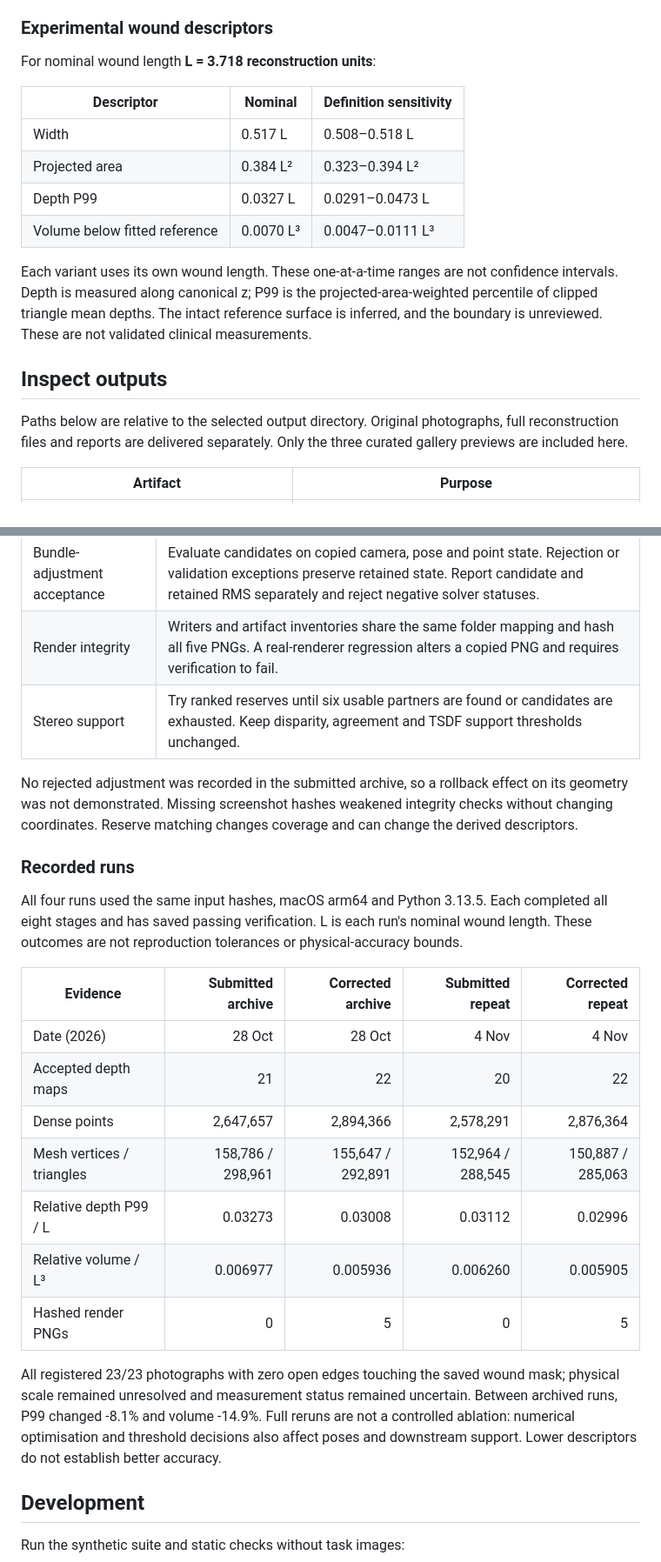
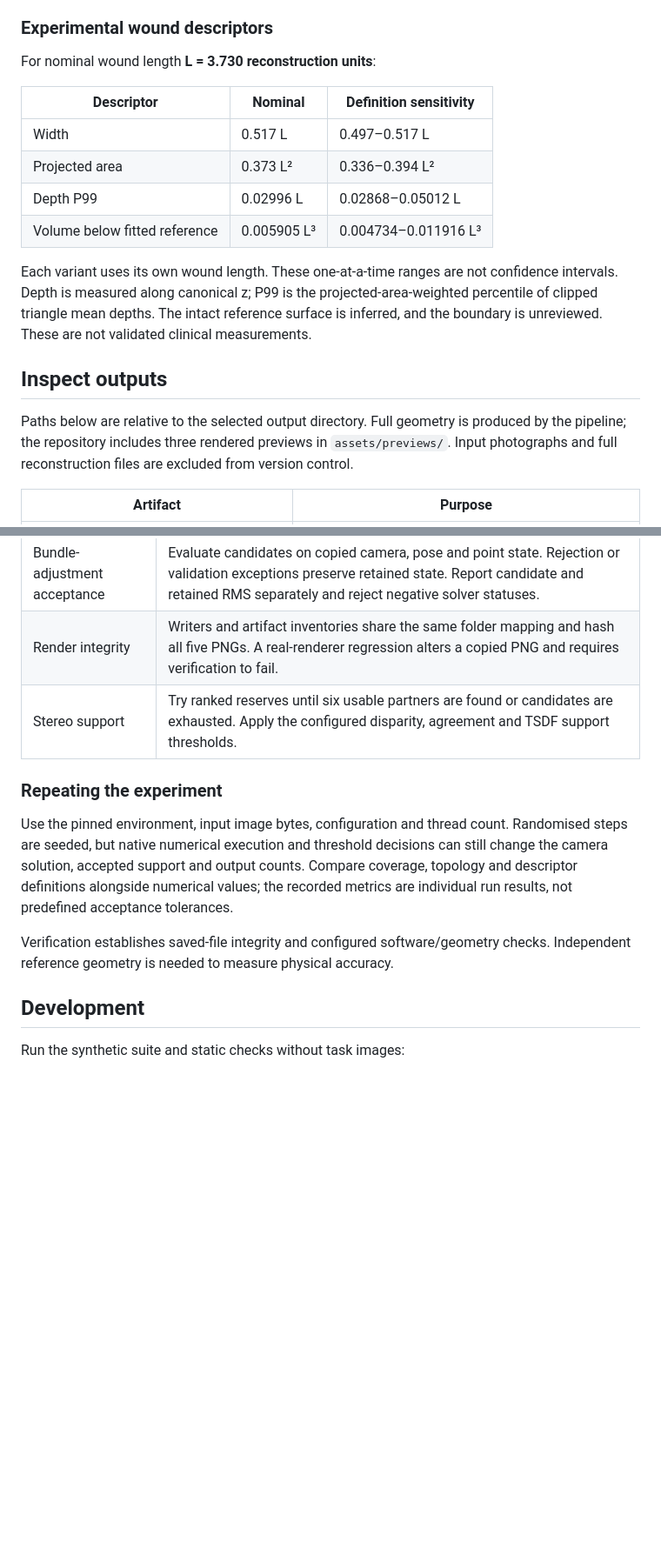
Before and after one commit to goapu/araias-wound-reconstruction, a Markdown page: README.md, 2 parts joined by grey strips. Shown at 87% size. GitHub-like rendering; blank space fills up the shorter version.

```diff
--- a/README.md
+++ b/README.md
@@ -162,14 +164,14 @@ and compared on common held-out associations with disjoint pose/scoring partitio
 
 ### Experimental wound descriptors
 
-For nominal wound length **L = 3.718 reconstruction units**:
+For nominal wound length **L = 3.730 reconstruction units**:
 
 | Descriptor | Nominal | Definition sensitivity |
 |---|---|---|
-| Width | 0.517 L | 0.508–0.518 L |
-| Projected area | 0.384 L² | 0.323–0.394 L² |
-| Depth P99 | 0.0327 L | 0.0291–0.0473 L |
-| Volume below fitted reference | 0.0070 L³ | 0.0047–0.0111 L³ |
+| Width | 0.517 L | 0.497–0.517 L |
+| Projected area | 0.373 L² | 0.336–0.394 L² |
+| Depth P99 | 0.02996 L | 0.02868–0.05012 L |
+| Volume below fitted reference | 0.005905 L³ | 0.004734–0.011916 L³ |
 
 Each variant uses its own wound length. These one-at-a-time ranges are not confidence
 intervals. Depth is measured along canonical z; P99 is the projected-area-weighted
@@ -178,9 +180,10 @@ and the boundary is unreviewed. These are not validated clinical measurements.
 
 ## Inspect outputs
 
-Paths below are relative to the selected output directory. Original photographs,
-full reconstruction files and reports are delivered separately. Only the three
-curated gallery previews are included here.
+Paths below are relative to the selected output directory. Full geometry is
+produced by the pipeline; the repository includes three rendered previews in
+`assets/previews/`. Input photographs and full reconstruction files are excluded
+from version control.
 
 | Artifact | Purpose |
 |---|---|
@@ -260,34 +265,18 @@ Use each run's own measurements when preparing its report.
 |---|---|
 | Bundle-adjustment acceptance | Evaluate candidates on copied camera, pose and point state. Rejection or validation exceptions preserve retained state. Report candidate and retained RMS separately and reject negative solver statuses. |
 | Render integrity | Writers and artifact inventories share the same folder mapping and hash all five PNGs. A real-renderer regression alters a copied PNG and requires verification to fail. |
-| Stereo support | Try ranked reserves until six usable partners are found or candidates are exhausted. Keep disparity, agreement and TSDF support thresholds unchanged. |
+| Stereo support | Try ranked reserves until six usable partners are found or candidates are exhausted. Apply the configured disparity, agreement and TSDF support thresholds. |
 
-No rejected adjustment was recorded in the submitted archive, so a rollback effect
-on its geometry was not demonstrated. Missing screenshot hashes weakened integrity
-checks without changing coordinates. Reserve matching changes coverage and can
-change the derived descriptors.
+### Repeating the experiment
 
-### Recorded runs
+Use the pinned environment, input image bytes, configuration and thread count.
+Randomised steps are seeded, but native numerical execution and threshold decisions
+can still change the camera solution, accepted support and output counts. Compare
+coverage, topology and descriptor definitions alongside numerical values; the
+recorded metrics are individual run results, not predefined acceptance tolerances.
 
-All four runs used the same input hashes, macOS arm64 and Python 3.13.5. Each completed
-all eight stages and has saved passing verification. L is each run's nominal wound
-length. These outcomes are not reproduction tolerances or physical-accuracy bounds.
-
-| Evidence | Submitted archive | Corrected archive | Submitted repeat | Corrected repeat |
-|---|---:|---:|---:|---:|
-| Date (2026) | 28 Oct | 28 Oct | 4 Nov | 4 Nov |
-| Accepted depth maps | 21 | 22 | 20 | 22 |
-| Dense points | 2,647,657 | 2,894,366 | 2,578,291 | 2,876,364 |
-| Mesh vertices / triangles | 158,786 / 298,961 | 155,647 / 292,891 | 152,964 / 288,545 | 150,887 / 285,063 |
-| Relative depth P99 / L | 0.03273 | 0.03008 | 0.03112 | 0.02996 |
-| Relative volume / L³ | 0.006977 | 0.005936 | 0.006260 | 0.005905 |
-| Hashed render PNGs | 0 | 5 | 0 | 5 |
-
-All registered 23/23 photographs with zero open edges touching the saved wound mask;
-physical scale remained unresolved and measurement status remained uncertain.
-Between archived runs, P99 changed -8.1% and volume -14.9%. Full reruns are not a
-controlled ablation: numerical optimisation and threshold decisions also affect
-poses and downstream support. Lower descriptors do not establish better accuracy.
+Verification establishes saved-file integrity and configured software/geometry
+checks. Independent reference geometry is needed to measure physical accuracy.
 
 ## Development
 
```
Also changed, not shown: other parts of README.md (+41 -35 lines), assets/previews/02_geometry_oblique.png, assets/previews/03_wound_depth.png, assets/previews/05_textured_oblique.png.
